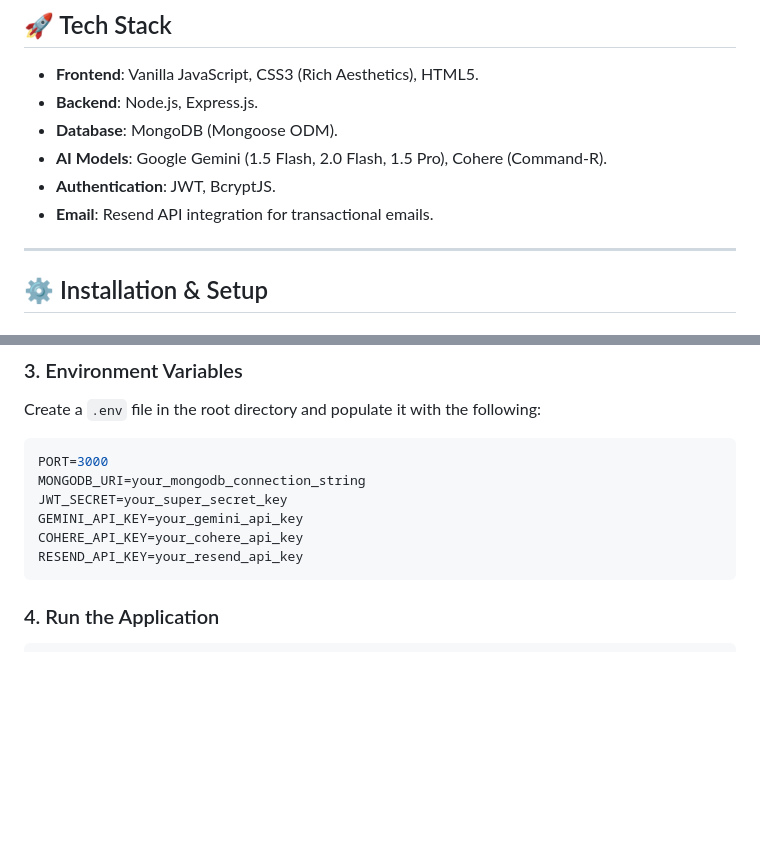
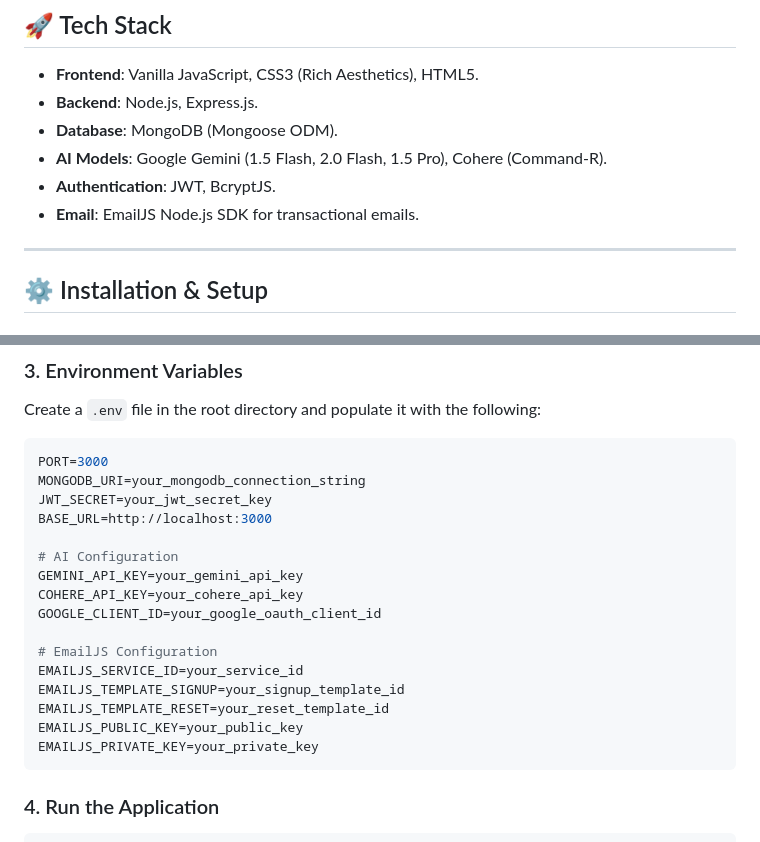
Before and after one commit to PranayKrGupta/AIMitra, a Markdown page: README.md, 2 parts joined by grey strips. GitHub-like rendering; blank space fills up the shorter version.

Commit message:
docs: update .env instructions and tech stack with correct variables

````diff
--- a/README.md
+++ b/README.md
@@ -41,7 +41,7 @@ AI Mitra is a sophisticated, full-stack AI chat application designed to provide
 - **Database**: MongoDB (Mongoose ODM).
 - **AI Models**: Google Gemini (1.5 Flash, 2.0 Flash, 1.5 Pro), Cohere (Command-R).
 - **Authentication**: JWT, BcryptJS.
-- **Email**: Resend API integration for transactional emails.
+- **Email**: EmailJS Node.js SDK for transactional emails.
 
 ---
 
@@ -68,11 +68,22 @@ Create a `.env` file in the root directory and populate it with the following:
 ```env
 PORT=3000
 MONGODB_URI=your_mongodb_connection_string
-JWT_SECRET=your_super_secret_key
+JWT_SECRET=your_jwt_secret_key
+BASE_URL=http://localhost:3000
+
+# AI Configuration
 GEMINI_API_KEY=your_gemini_api_key
 COHERE_API_KEY=your_cohere_api_key
-RESEND_API_KEY=your_resend_api_key
+GOOGLE_CLIENT_ID=your_google_oauth_client_id
+
+# EmailJS Configuration
+EMAILJS_SERVICE_ID=your_service_id
+EMAILJS_TEMPLATE_SIGNUP=your_signup_template_id
+EMAILJS_TEMPLATE_RESET=your_reset_template_id
+EMAILJS_PUBLIC_KEY=your_public_key
+EMAILJS_PRIVATE_KEY=your_private_key
 ```
+
 
 ### 4. Run the Application
 ```bash
````
